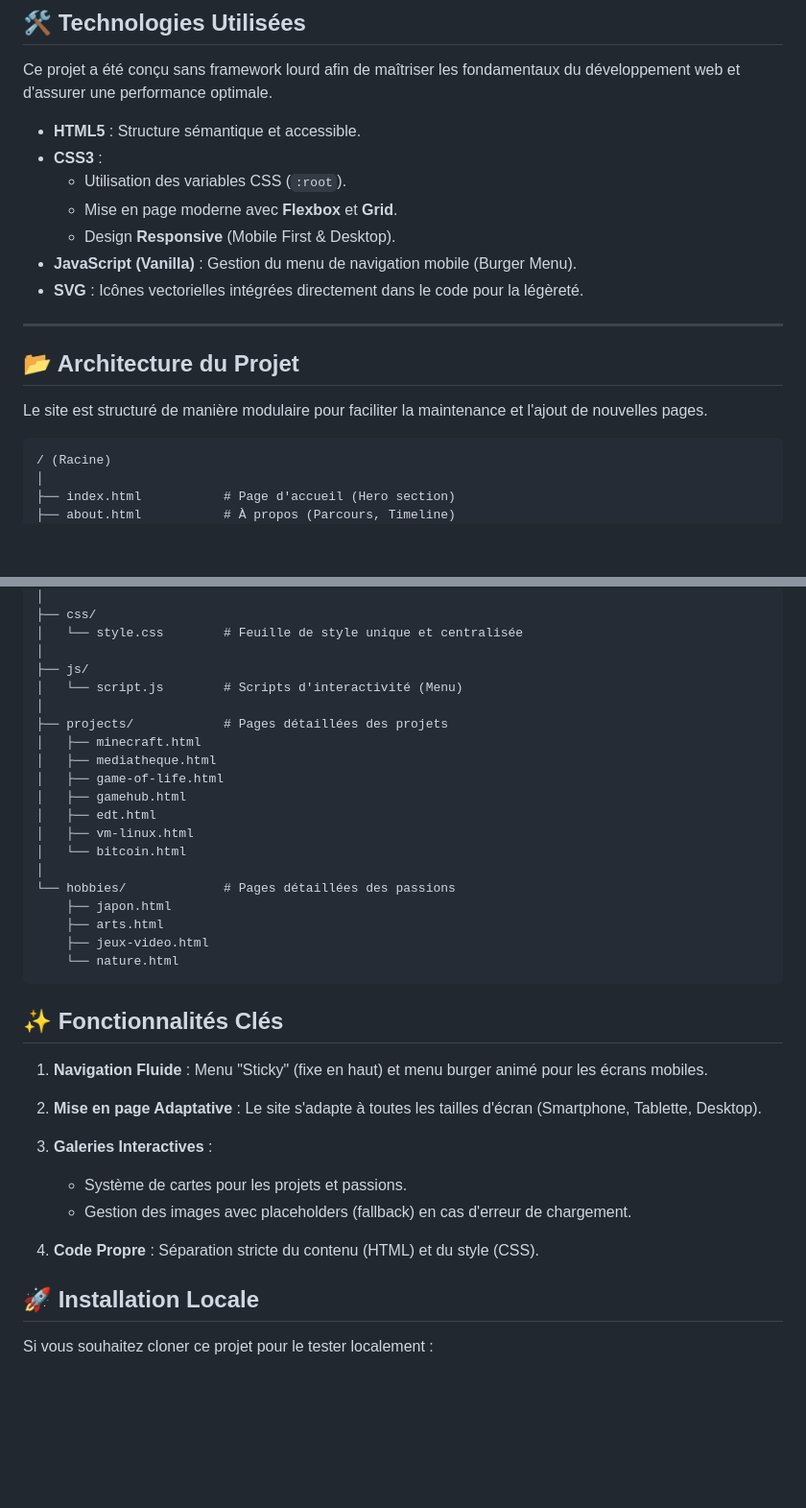
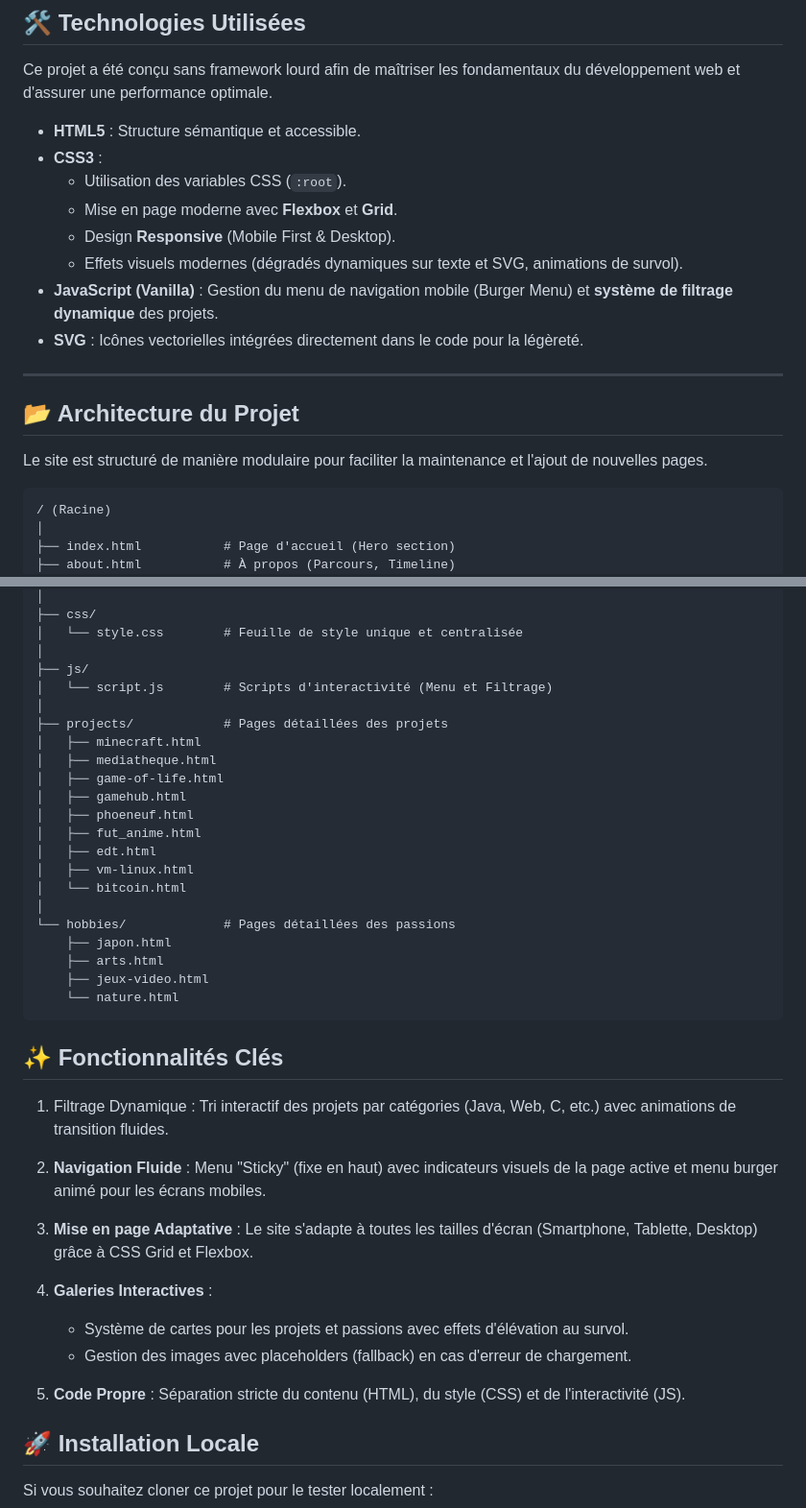
Before and after one commit to Yukina-Shiro/portfolio-enora-saunier, a Markdown page: README.md, 2 parts joined by grey strips. Shown at 96% size. Drawn GitHub-style; blank space fills up the shorter version.

Commit message:
Mise à jour du README avec les dernière fonctionnalités : architecture, nouveaux projets, style, rectification du lien LinkedIn

````diff
--- a/README.md
+++ b/README.md
@@ -10,13 +10,14 @@ Bienvenue sur le dépôt GitHub de mon portfolio personnel. Ce site vitrine pré
 
 Ce projet a été conçu sans framework lourd afin de maîtriser les fondamentaux du développement web et d'assurer une performance optimale.
 
-* **HTML5** : Structure sémantique et accessible.
-* **CSS3** :
-    * Utilisation des variables CSS (`:root`).
-    * Mise en page moderne avec **Flexbox** et **Grid**.
-    * Design **Responsive** (Mobile First & Desktop).
-* **JavaScript (Vanilla)** : Gestion du menu de navigation mobile (Burger Menu).
-* **SVG** : Icônes vectorielles intégrées directement dans le code pour la légèreté.
+- **HTML5** : Structure sémantique et accessible.
+- **CSS3** :
+  - Utilisation des variables CSS (`:root`).
+  - Mise en page moderne avec **Flexbox** et **Grid**.
+  - Design **Responsive** (Mobile First & Desktop).
+  - Effets visuels modernes (dégradés dynamiques sur texte et SVG, animations de survol).
+- **JavaScript (Vanilla)** : Gestion du menu de navigation mobile (Burger Menu) et **système de filtrage dynamique** des projets.
+- **SVG** : Icônes vectorielles intégrées directement dans le code pour la légèreté.
 
 ---
 
@@ -24,7 +25,7 @@ Ce projet a été conçu sans framework lourd afin de maîtriser les fondamentau
 
 Le site est structuré de manière modulaire pour faciliter la maintenance et l'ajout de nouvelles pages.
 
-```
+```text
 / (Racine)
 │
 ├── index.html           # Page d'accueil (Hero section)
@@ -43,13 +44,15 @@ Le site est structuré de manière modulaire pour faciliter la maintenance et l'
 │   └── style.css        # Feuille de style unique et centralisée
 │
 ├── js/
-│   └── script.js        # Scripts d'interactivité (Menu)
+│   └── script.js        # Scripts d'interactivité (Menu et Filtrage)
 │
 ├── projects/            # Pages détaillées des projets
 │   ├── minecraft.html
 │   ├── mediatheque.html
 │   ├── game-of-life.html
 │   ├── gamehub.html
+│   ├── phoeneuf.html
+│   ├── fut_anime.html
 │   ├── edt.html
 │   ├── vm-linux.html
 │   └── bitcoin.html
@@ -63,15 +66,17 @@ Le site est structuré de manière modulaire pour faciliter la maintenance et l'
 
 ## ✨ Fonctionnalités Clés
 
-1. **Navigation Fluide** : Menu "Sticky" (fixe en haut) et menu burger animé pour les écrans mobiles.
+1. Filtrage Dynamique : Tri interactif des projets par catégories (Java, Web, C, etc.) avec animations de transition fluides.
 
-2. **Mise en page Adaptative** : Le site s'adapte à toutes les tailles d'écran (Smartphone, Tablette, Desktop).
+2. **Navigation Fluide** : Menu "Sticky" (fixe en haut) avec indicateurs visuels de la page active et menu burger animé pour les écrans mobiles.
 
-3. **Galeries Interactives** :
-   * Système de cartes pour les projets et passions.
-   * Gestion des images avec placeholders (fallback) en cas d'erreur de chargement.
+3. **Mise en page Adaptative** : Le site s'adapte à toutes les tailles d'écran (Smartphone, Tablette, Desktop) grâce à CSS Grid et Flexbox.
 
-4. **Code Propre** : Séparation stricte du contenu (HTML) et du style (CSS).
+4. **Galeries Interactives** :
+   - Système de cartes pour les projets et passions avec effets d'élévation au survol.
+   - Gestion des images avec placeholders (fallback) en cas d'erreur de chargement.
+
+5. **Code Propre** : Séparation stricte du contenu (HTML), du style (CSS) et de l'interactivité (JS).
 
 ## 🚀 Installation Locale
 
````
Also changed, not shown: other parts of README.md (+4 -3 lines).
